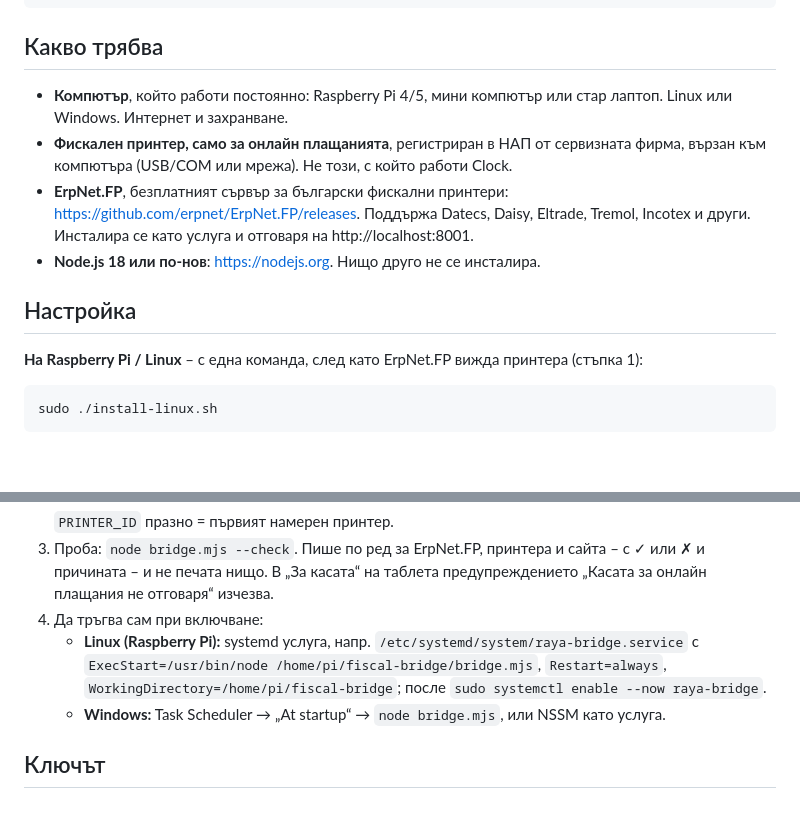
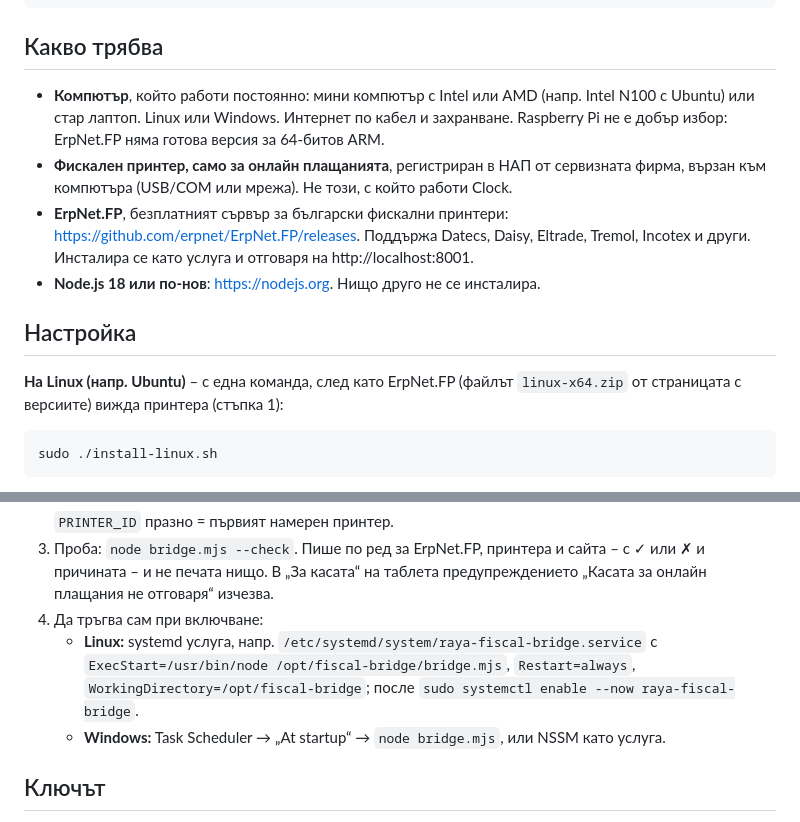
Before and after one commit to TanevAnton/raya-garden, a Markdown page: tools/fiscal-bridge/README.md, 2 parts joined by grey strips. Drawn GitHub-style; blank space fills up the shorter version.

Commit message:
The bridge's computer: an Intel or AMD mini PC, not a Raspberry Pi
ErpNet.FP ships no ready 64-bit ARM build. The manual service name now matches the installer's.

Co-Authored-By: Claude Opus 5.5 <noreply@anthropic.com>

````diff
--- a/tools/fiscal-bridge/README.md
+++ b/tools/fiscal-bridge/README.md
@@ -11,8 +11,10 @@ rayagarden.bg  ⇄  мостът (този компютър)  →  ErpNet.FP
 
 ## Какво трябва
 
-- **Компютър**, който работи постоянно: Raspberry Pi 4/5, мини компютър или
-  стар лаптоп. Linux или Windows. Интернет и захранване.
+- **Компютър**, който работи постоянно: мини компютър с Intel или AMD (напр.
+  Intel N100 с Ubuntu) или стар лаптоп. Linux или Windows. Интернет по кабел и
+  захранване. Raspberry Pi не е добър избор: ErpNet.FP няма готова версия за
+  64-битов ARM.
 - **Фискален принтер, само за онлайн плащанията**, регистриран в НАП от
   сервизната фирма, вързан към компютъра (USB/COM или мрежа). Не този, с който
   работи Clock.
@@ -24,8 +26,8 @@ rayagarden.bg  ⇄  мостът (този компютър)  →  ErpNet.FP
 
 ## Настройка
 
-**На Raspberry Pi / Linux** – с една команда, след като ErpNet.FP вижда
-принтера (стъпка 1):
+**На Linux (напр. Ubuntu)** – с една команда, след като ErpNet.FP (файлът
+`linux-x64.zip` от страницата с версиите) вижда принтера (стъпка 1):
 
 ```bash
 sudo ./install-linux.sh
@@ -52,11 +54,11 @@ sudo ./install-linux.sh
    сайта – с ✓ или ✗ и причината – и не печата нищо. В „За касата“ на
    таблета предупреждението „Касата за онлайн плащания не отговаря“ изчезва.
 4. Да тръгва сам при включване:
-   - **Linux (Raspberry Pi):** systemd услуга, напр.
-     `/etc/systemd/system/raya-bridge.service` с
-     `ExecStart=/usr/bin/node /home/pi/fiscal-bridge/bridge.mjs`,
-     `Restart=always`, `WorkingDirectory=/home/pi/fiscal-bridge`; после
-     `sudo systemctl enable --now raya-bridge`.
+   - **Linux:** systemd услуга, напр.
+     `/etc/systemd/system/raya-fiscal-bridge.service` с
+     `ExecStart=/usr/bin/node /opt/fiscal-bridge/bridge.mjs`,
+     `Restart=always`, `WorkingDirectory=/opt/fiscal-bridge`; после
+     `sudo systemctl enable --now raya-fiscal-bridge`.
    - **Windows:** Task Scheduler → „At startup“ → `node bridge.mjs`, или NSSM
      като услуга.
 
````
